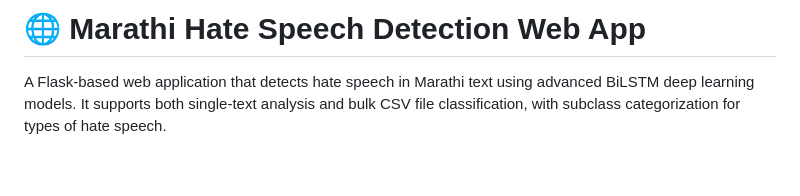
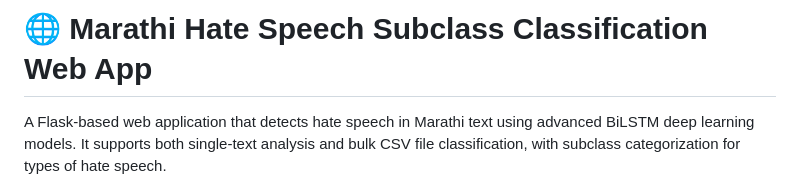
Before and after one commit to nirajbhagat1/BiLSTM-Marathi-Hate-Speech-Classification, a Markdown page: README.md, the part around the change. GitHub-like rendering; blank space fills up the shorter version.

```diff
--- a/README.md
+++ b/README.md
@@ -1,4 +1,4 @@
-# 🌐 Marathi Hate Speech Detection Web App
+# 🌐 Marathi Hate Speech Subclass Classification Web App
 
 
 A Flask-based web application that detects hate speech in Marathi text using advanced BiLSTM deep learning models.
```
